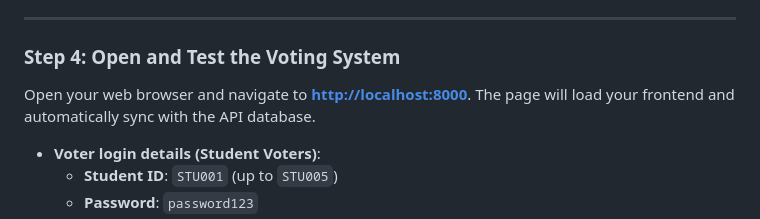
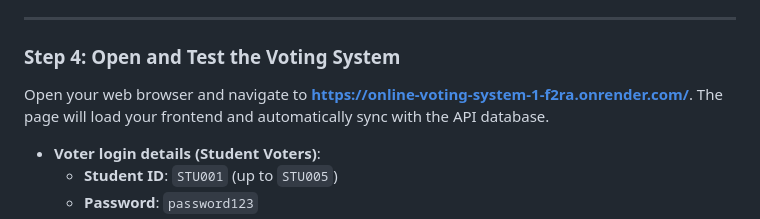
Before and after one commit to Dharsan762008/Online-Voting-System, a Markdown page: README.md, the part around the change. GitHub-like rendering.

```diff
--- a/README.md
+++ b/README.md
@@ -68,7 +68,7 @@ Online Voting/
 ---
 
 ### Step 4: Open and Test the Voting System
-Open your web browser and navigate to **[http://localhost:8000](http://localhost:8000)**. The page will load your frontend and automatically sync with the API database.
+Open your web browser and navigate to **https://online-voting-system-1-f2ra.onrender.com/**. The page will load your frontend and automatically sync with the API database.
 
 *   **Voter login details (Student Voters)**:
     *   **Student ID**: `STU001` (up to `STU005`)
```
